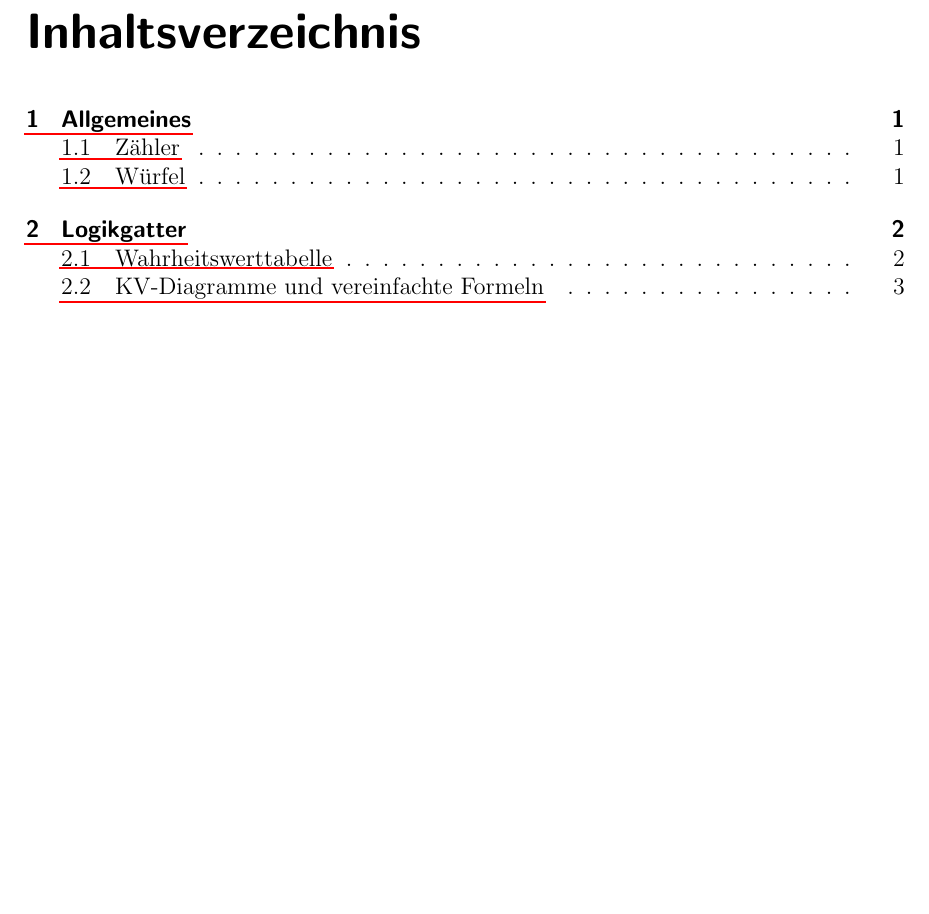
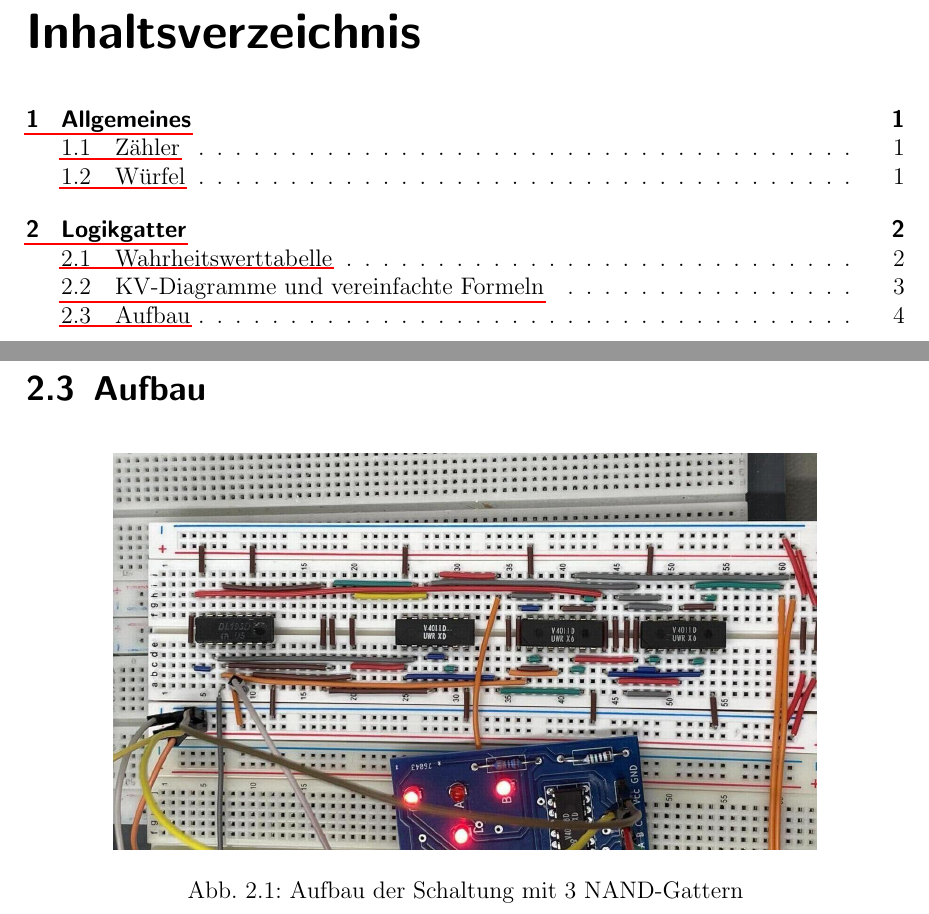
Before and after one commit to tomo2403/HTWK-C405-HWP2, a LaTeX book (V6/master.tex, which reads V6/logic-gates.tex): part of page 2 of 5 before the commit and two parts of pages 2 and 6 of 6 after it, the two joined at a grey line, cut so that both start at the same text, the shorter picture padded with empty space. Compiled offline with pdfLaTeX.

Commit message:
compress and insert dice_nand.jpeg

```diff
--- a/V6/logic-gates.tex
+++ b/V6/logic-gates.tex
@@ -173,3 +173,11 @@
     \end{tabular}
     \label{tab:logic_gates}
 \end{table}
+
+\section{Aufbau}
+\begin{figure}[H]
+    \centering
+    \includegraphics[width=0.8\textwidth]{dice_nand.jpeg}
+    \caption{Aufbau der Schaltung mit 3 NAND-Gattern}
+    \label{fig:aufbau}
+\end{figure}
```
Also changed, not shown: V6/master.pdf, images/dice_nand.jpeg.
